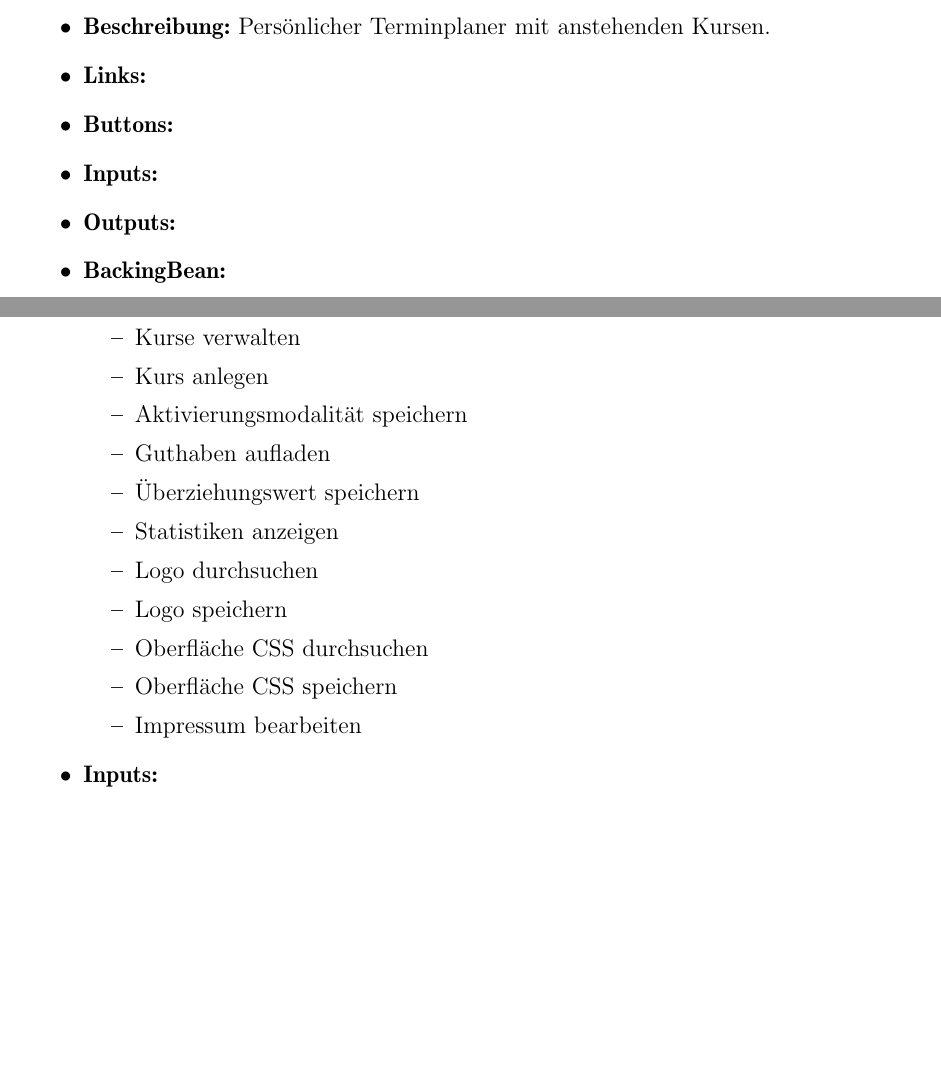
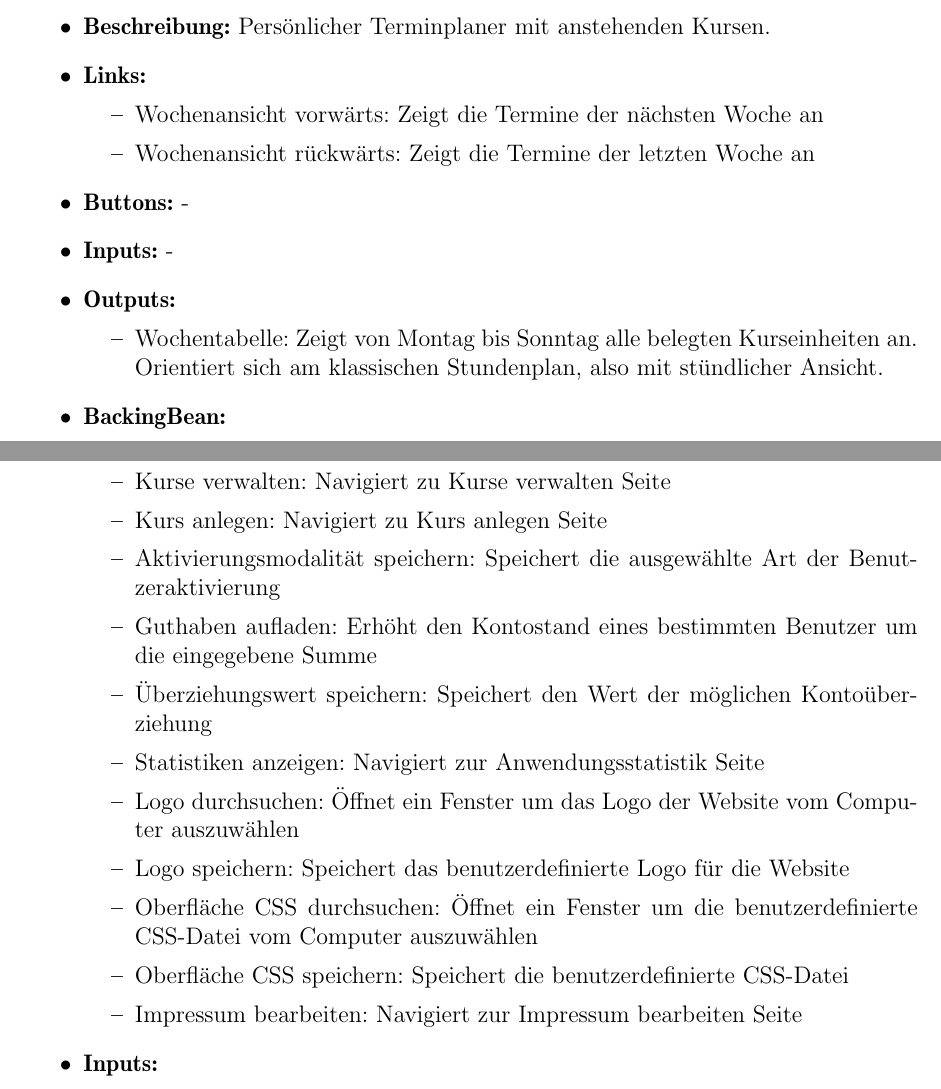
Before and after one commit to cretu90/SEP15-Team3, a LaTeX document (Documentation/2. Entwurf/Entwurf-SEP2015.tex, which reads Documentation/2. Entwurf/Facelets.tex): two parts of pages 33 and 37 of 45, joined at a grey line, cut so that both start at the same text, the shorter picture padded with empty space. Compiled offline with pdfLaTeX.

Commit message:
Facelets update

```diff
--- a/Documentation/2. Entwurf/Facelets.tex
+++ b/Documentation/2. Entwurf/Facelets.tex
@@ -280,9 +280,17 @@
 					\begin{itemize}
 						\item \textbf{Beschreibung:} Persönlicher Terminplaner mit anstehenden Kursen.
 						\item \textbf{Links:}
-						\item \textbf{Buttons:}
-						\item \textbf{Inputs:}
+							\begin{itemize}
+								\item Wochenansicht vorwärts: Zeigt die Termine der nächsten Woche an
+								\item Wochenansicht rückwärts:
+								Zeigt die Termine der letzten Woche an
+							\end{itemize}
+						\item \textbf{Buttons:} -
+						\item \textbf{Inputs:} -
 						\item \textbf{Outputs:}
+							\begin{itemize}
+								\item Wochentabelle: Zeigt von Montag bis Sonntag alle belegten Kurseinheiten an. Orientiert sich am klassischen Stundenplan, also mit stündlicher Ansicht.
+							\end{itemize}
 						\item \textbf{BackingBean:}
 					\end{itemize}
 
@@ -382,19 +390,19 @@
 						\item \textbf{Links:} -
 						\item \textbf{Buttons:}
 							\begin{itemize}
-								\item Benutzer verwalten
-								\item Benutzer anlegen
-								\item Kurse verwalten
-								\item Kurs anlegen
-								\item Aktivierungsmodalität speichern
-								\item Guthaben aufladen
-								\item Überziehungswert speichern
-								\item Statistiken anzeigen
-								\item Logo durchsuchen
-								\item Logo speichern
-								\item Oberfläche CSS durchsuchen
-								\item Oberfläche CSS speichern
-								\item Impressum bearbeiten
+								\item Benutzer verwalten: Navigiert zu Benutzer verwalten Seite
+								\item Benutzer anlegen: Navigiert zu Benutzer anlegen Seite
+								\item Kurse verwalten: Navigiert zu Kurse verwalten Seite
+								\item Kurs anlegen: Navigiert zu Kurs anlegen Seite
+								\item Aktivierungsmodalität speichern: Speichert die ausgewählte Art der Benutzeraktivierung
+								\item Guthaben aufladen: Erhöht den Kontostand eines bestimmten Benutzer um die eingegebene Summe
+								\item Überziehungswert speichern: Speichert den Wert der möglichen Kontoüberziehung
+								\item Statistiken anzeigen: Navigiert zur Anwendungsstatistik Seite
+								\item Logo durchsuchen: Öffnet ein Fenster um das Logo der Website vom Computer auszuwählen
+								\item Logo speichern: Speichert das benutzerdefinierte Logo für die Website
+								\item Oberfläche CSS durchsuchen: Öffnet ein Fenster um die benutzerdefinierte CSS-Datei vom Computer auszuwählen
+								\item Oberfläche CSS speichern: Speichert die benutzerdefinierte CSS-Datei
+								\item Impressum bearbeiten: Navigiert zur Impressum bearbeiten Seite
 							\end{itemize}
 						\item \textbf{Inputs:}
 							\begin{itemize}
```
Also changed, not shown: Documentation/2. Entwurf/Facelets.tex (2 more changed lines).
